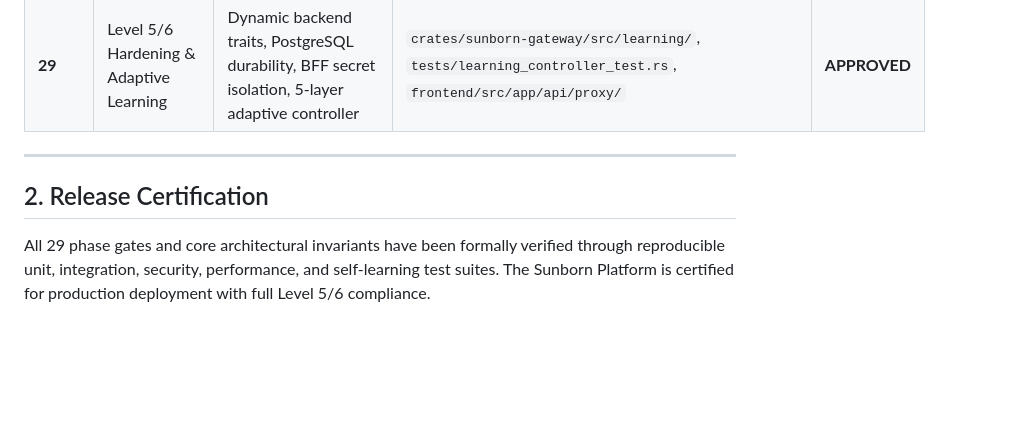
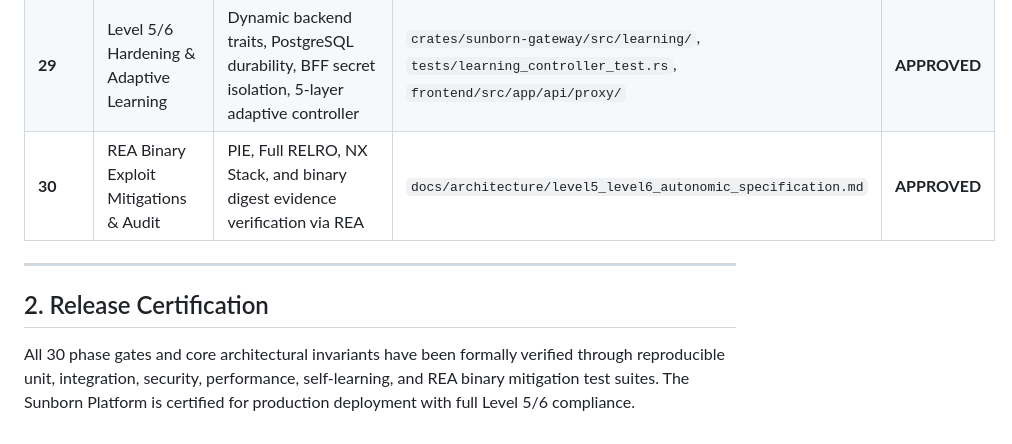
Before and after one commit to Monkey0-9/Sunborn, a Markdown page: docs/architecture/release_acceptance_record.md, the part around the change. Rendered like a GitHub page; blank space fills up the shorter version.

Commit message:
chore(release): record phase 30 REA binary audit sign-off

```diff
--- a/docs/architecture/release_acceptance_record.md
+++ b/docs/architecture/release_acceptance_record.md
@@ -40,9 +40,10 @@
 | **27** | Production Readiness | Operations runbooks & acceptance records | `docs/runbooks/operations.md` | **APPROVED** |
 | **28** | Research Publication | IEEE/ACM manuscript & reproduction harness | `research/paper/sunborn_ieee.tex` | **APPROVED** |
 | **29** | Level 5/6 Hardening & Adaptive Learning | Dynamic backend traits, PostgreSQL durability, BFF secret isolation, 5-layer adaptive controller | `crates/sunborn-gateway/src/learning/`, `tests/learning_controller_test.rs`, `frontend/src/app/api/proxy/` | **APPROVED** |
+| **30** | REA Binary Exploit Mitigations & Audit | PIE, Full RELRO, NX Stack, and binary digest evidence verification via REA | `docs/architecture/level5_level6_autonomic_specification.md` | **APPROVED** |
 
 ---
 
 ## 2. Release Certification
-All 29 phase gates and core architectural invariants have been formally verified through reproducible unit, integration, security, performance, and self-learning test suites.
+All 30 phase gates and core architectural invariants have been formally verified through reproducible unit, integration, security, performance, self-learning, and REA binary mitigation test suites.
 The Sunborn Platform is certified for production deployment with full Level 5/6 compliance.
```
